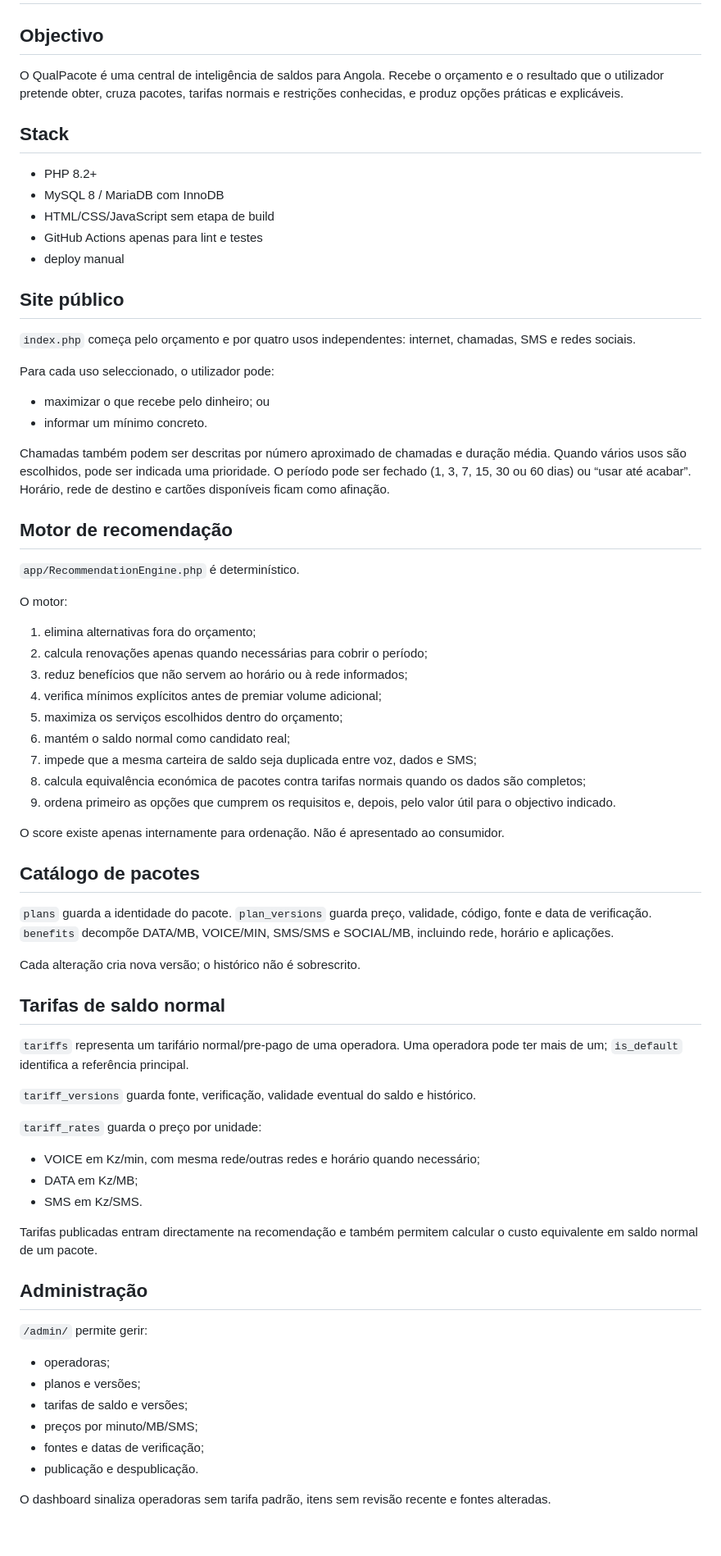
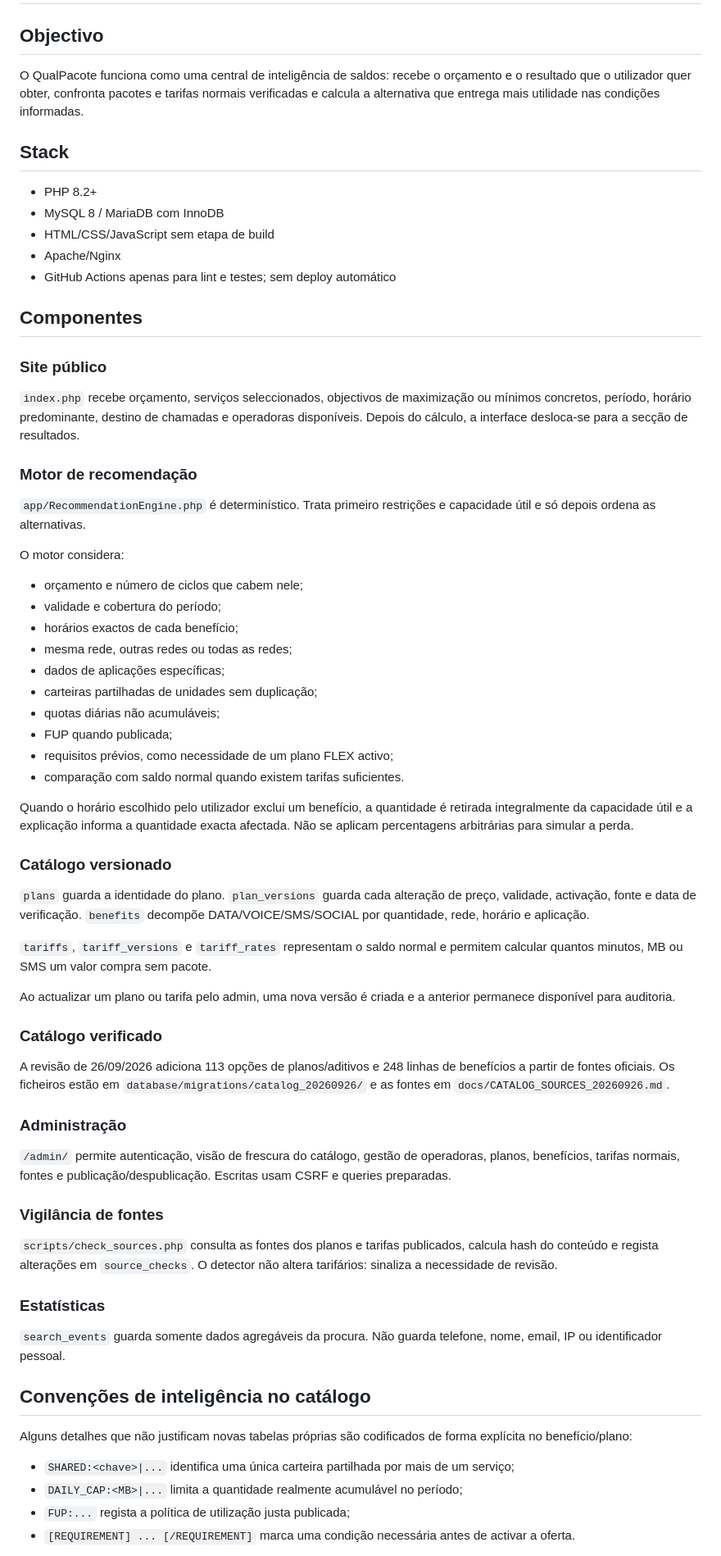
Before and after one commit to chapuaao/qualpacote, a Markdown page: docs/ARCHITECTURE.md, the part around one of its changes. Shown at 82% size. Rendered like a GitHub page; blank space fills up the shorter version.

Commit message:
docs: actualizar arquitectura da inteligência de restrições

```diff
--- a/docs/ARCHITECTURE.md
+++ b/docs/ARCHITECTURE.md
@@ -2,75 +2,71 @@
 
 ## Objectivo
 
-O QualPacote é uma central de inteligência de saldos para Angola. Recebe o orçamento e o resultado que o utilizador pretende obter, cruza pacotes, tarifas normais e restrições conhecidas, e produz opções práticas e explicáveis.
+O QualPacote funciona como uma central de inteligência de saldos: recebe o orçamento e o resultado que o utilizador quer obter, confronta pacotes e tarifas normais verificadas e calcula a alternativa que entrega mais utilidade nas condições informadas.
 
 ## Stack
 
 - PHP 8.2+
 - MySQL 8 / MariaDB com InnoDB
 - HTML/CSS/JavaScript sem etapa de build
-- GitHub Actions apenas para lint e testes
-- deploy manual
+- Apache/Nginx
+- GitHub Actions apenas para lint e testes; sem deploy automático
 
-## Site público
+## Componentes
 
-`index.php` começa pelo orçamento e por quatro usos independentes: internet, chamadas, SMS e redes sociais.
+### Site público
 
-Para cada uso seleccionado, o utilizador pode:
+`index.php` recebe orçamento, serviços seleccionados, objectivos de maximização ou mínimos concretos, período, horário predominante, destino de chamadas e operadoras disponíveis. Depois do cálculo, a interface desloca-se para a secção de resultados.
 
-- maximizar o que recebe pelo dinheiro; ou
-- informar um mínimo concreto.
+### Motor de recomendação
 
-Chamadas também podem ser descritas por número aproximado de chamadas e duração média. Quando vários usos são escolhidos, pode ser indicada uma prioridade. O período pode ser fechado (1, 3, 7, 15, 30 ou 60 dias) ou “usar até acabar”. Horário, rede de destino e cartões disponíveis ficam como afinação.
+`app/RecommendationEngine.php` é determinístico. Trata primeiro restrições e capacidade útil e só depois ordena as alternativas.
 
-## Motor de recomendação
+O motor considera:
 
-`app/RecommendationEngine.php` é determinístico.
+- orçamento e número de ciclos que cabem nele;
+- validade e cobertura do período;
+- horários exactos de cada benefício;
+- mesma rede, outras redes ou todas as redes;
+- dados de aplicações específicas;
+- carteiras partilhadas de unidades sem duplicação;
+- quotas diárias não acumuláveis;
+- FUP quando publicada;
+- requisitos prévios, como necessidade de um plano FLEX activo;
+- comparação com saldo normal quando existem tarifas suficientes.
 
-O motor:
+Quando o horário escolhido pelo utilizador exclui um benefício, a quantidade é retirada integralmente da capacidade útil e a explicação informa a quantidade exacta afectada. Não se aplicam percentagens arbitrárias para simular a perda.
 
-1. elimina alternativas fora do orçamento;
-2. calcula renovações apenas quando necessárias para cobrir o período;
-3. reduz benefícios que não servem ao horário ou à rede informados;
-4. verifica mínimos explícitos antes de premiar volume adicional;
-5. maximiza os serviços escolhidos dentro do orçamento;
-6. mantém o saldo normal como candidato real;
-7. impede que a mesma carteira de saldo seja duplicada entre voz, dados e SMS;
-8. calcula equivalência económica de pacotes contra tarifas normais quando os dados são completos;
-9. ordena primeiro as opções que cumprem os requisitos e, depois, pelo valor útil para o objectivo indicado.
+### Catálogo versionado
 
-O score existe apenas internamente para ordenação. Não é apresentado ao consumidor.
+`plans` guarda a identidade do plano. `plan_versions` guarda cada alteração de preço, validade, activação, fonte e data de verificação. `benefits` decompõe DATA/VOICE/SMS/SOCIAL por quantidade, rede, horário e aplicação.
 
-## Catálogo de pacotes
+`tariffs`, `tariff_versions` e `tariff_rates` representam o saldo normal e permitem calcular quantos minutos, MB ou SMS um valor compra sem pacote.
 
-`plans` guarda a identidade do pacote. `plan_versions` guarda preço, validade, código, fonte e data de verificação. `benefits` decompõe DATA/MB, VOICE/MIN, SMS/SMS e SOCIAL/MB, incluindo rede, horário e aplicações.
+Ao actualizar um plano ou tarifa pelo admin, uma nova versão é criada e a anterior permanece disponível para auditoria.
 
-Cada alteração cria nova versão; o histórico não é sobrescrito.
+### Catálogo verificado
 
-## Tarifas de saldo normal
+A revisão de 26/09/2026 adiciona 113 opções de planos/aditivos e 248 linhas de benefícios a partir de fontes oficiais. Os ficheiros estão em `database/migrations/catalog_20260926/` e as fontes em `docs/CATALOG_SOURCES_20260926.md`.
 
-`tariffs` representa um tarifário normal/pre-pago de uma operadora. Uma operadora pode ter mais de um; `is_default` identifica a referência principal.
+### Administração
 
-`tariff_versions` guarda fonte, verificação, validade eventual do saldo e histórico.
+`/admin/` permite autenticação, visão de frescura do catálogo, gestão de operadoras, planos, benefícios, tarifas normais, fontes e publicação/despublicação. Escritas usam CSRF e queries preparadas.
 
-`tariff_rates` guarda o preço por unidade:
+### Vigilância de fontes
 
-- VOICE em Kz/min, com mesma rede/outras redes e horário quando necessário;
-- DATA em Kz/MB;
-- SMS em Kz/SMS.
+`scripts/check_sources.php` consulta as fontes dos planos e tarifas publicados, calcula hash do conteúdo e regista alterações em `source_checks`. O detector não altera tarifários: sinaliza a necessidade de revisão.
 
-Tarifas publicadas entram directamente na recomendação e também permitem calcular o custo equivalente em saldo normal de um pacote.
+### Estatísticas
 
-## Administração
+`search_events` guarda somente dados agregáveis da procura. Não guarda telefone, nome, email, IP ou identificador pessoal.
 
-`/admin/` permite gerir:
+## Convenções de inteligência no catálogo
 
-- operadoras;
-- planos e versões;
-- tarifas de saldo e versões;
-- preços por minuto/MB/SMS;
-- fontes e datas de verificação;
-- publicação e despublicação.
+Alguns detalhes que não justificam novas tabelas próprias são codificados de forma explícita no benefício/plano:
 
-O dashboard sinaliza operadoras sem tarifa padrão, itens sem revisão recente e fontes alteradas.
+- `SHARED:<chave>|...` identifica uma única carteira partilhada por mais de um serviço;
+- `DAILY_CAP:<MB>|...` limita a quantidade realmente acumulável no período;
+- `FUP:...` regista a política de utilização justa publicada;
+- `[REQUIREMENT] ... [/REQUIREMENT]` marca uma condição necessária antes de activar a oferta.
 
```
Also changed, not shown: other parts of docs/ARCHITECTURE.md (+1 -14 lines).
